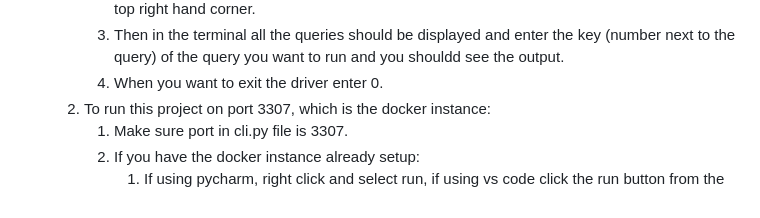
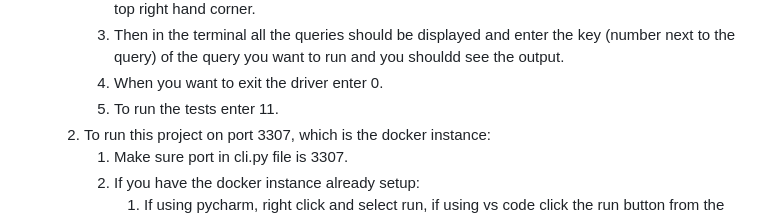
Before and after one commit to pathrikarsatwit/CloudComputing_Lab1_SakshiPathrikar, a Markdown page: Lab7/README.md, the part around the change. GitHub-like rendering.

```diff
--- a/Lab7/README.md
+++ b/Lab7/README.md
@@ -25,6 +25,7 @@
         2. Then if using pycharm, right click and select run, if using vs code click the run button from the top right hand corner.
         3. Then in the terminal all the queries should be displayed and enter the key (number next to the query) of the query you want to run and you shouldd see the output.
         4. When you want to exit the driver enter 0.
+        5. To run the tests enter 11.
     2. To run this project on port 3307, which is the docker instance:
         1. Make sure port in cli.py file is 3307.
         2. If you have the docker instance already setup:
```
